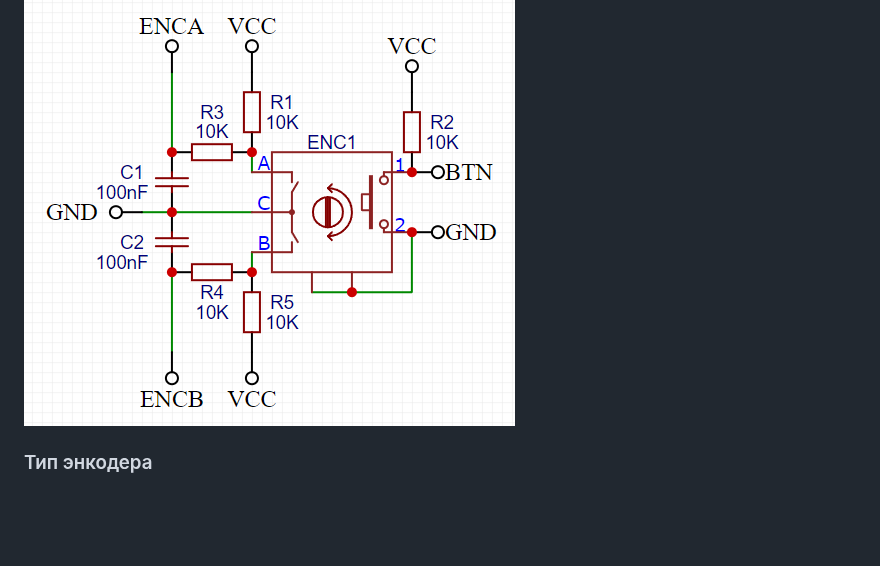
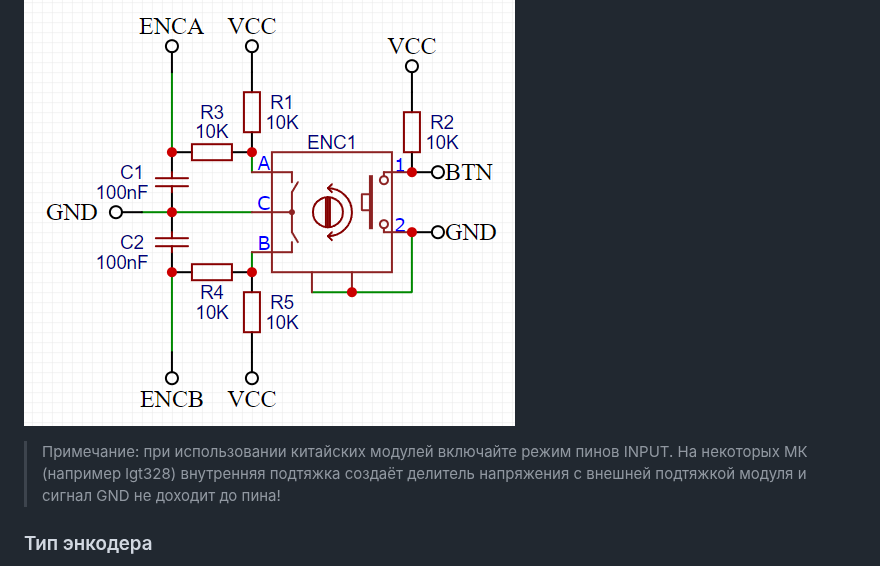
Before and after one commit to GyverLibs/EncButton, a Markdown page: README.md, the part around the change. Rendered like a GitHub page; blank space fills up the shorter version.

```diff
--- a/README.md
+++ b/README.md
@@ -69,6 +69,8 @@
 
 Самостоятельно обвязать энкодер можно по следующей схеме (RC фильтры на каналы энкодера + подтяжка всех пинов к VCC):
 ![scheme](/doc/enc.png)
+
+> Примечание: при использовании китайских модулей включайте режим пинов INPUT. На некоторых МК (например lgt328) внутренняя подтяжка создаёт делитель напряжения с внешней подтяжкой модуля и сигнал GND не доходит до пина!
 
 ### Тип энкодера
 Существует два типа инкрементальных энкодеров, я назвал их полношаговыми и полушаговыми. Полношаговый даёт 4 сигнала на один щелчок, полушаговый - 2.
```
